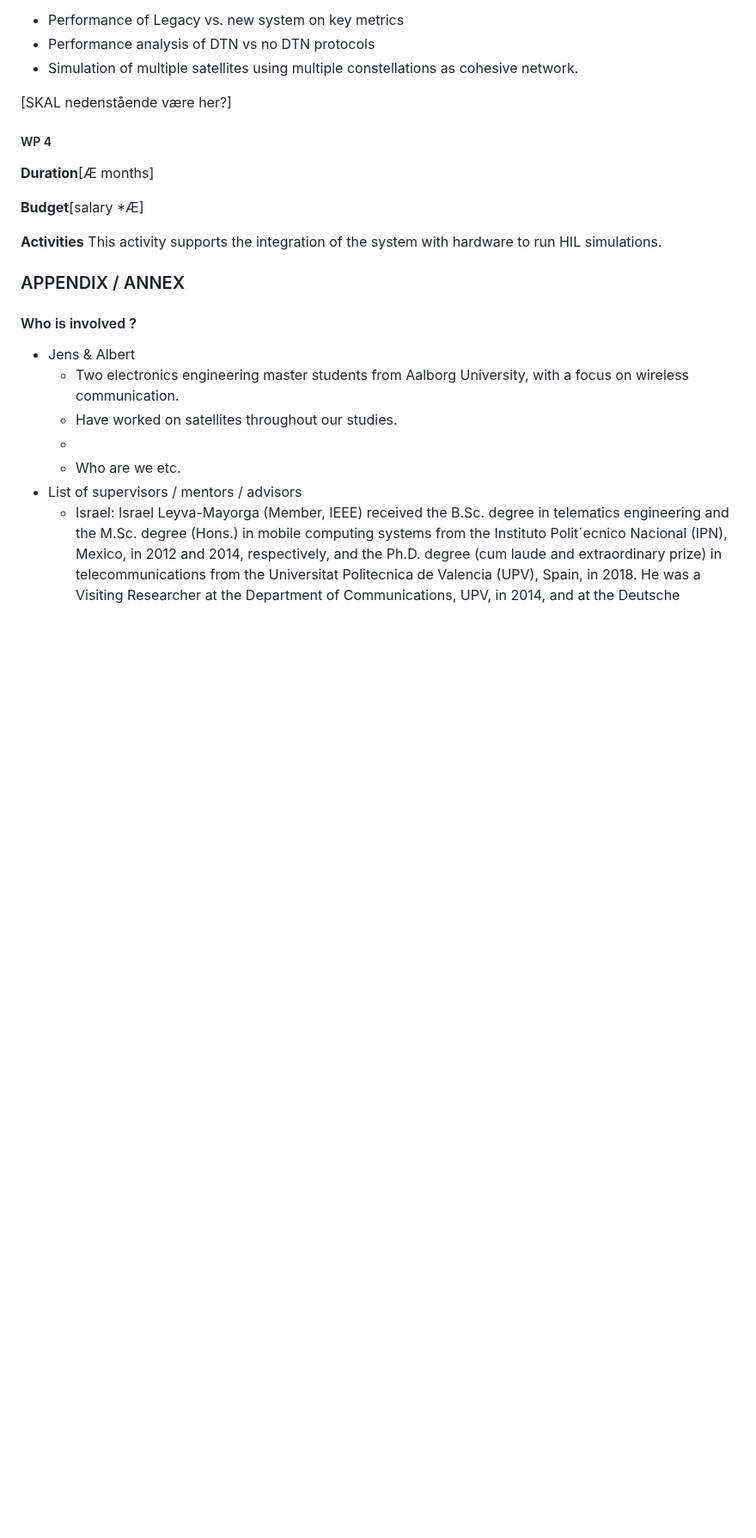
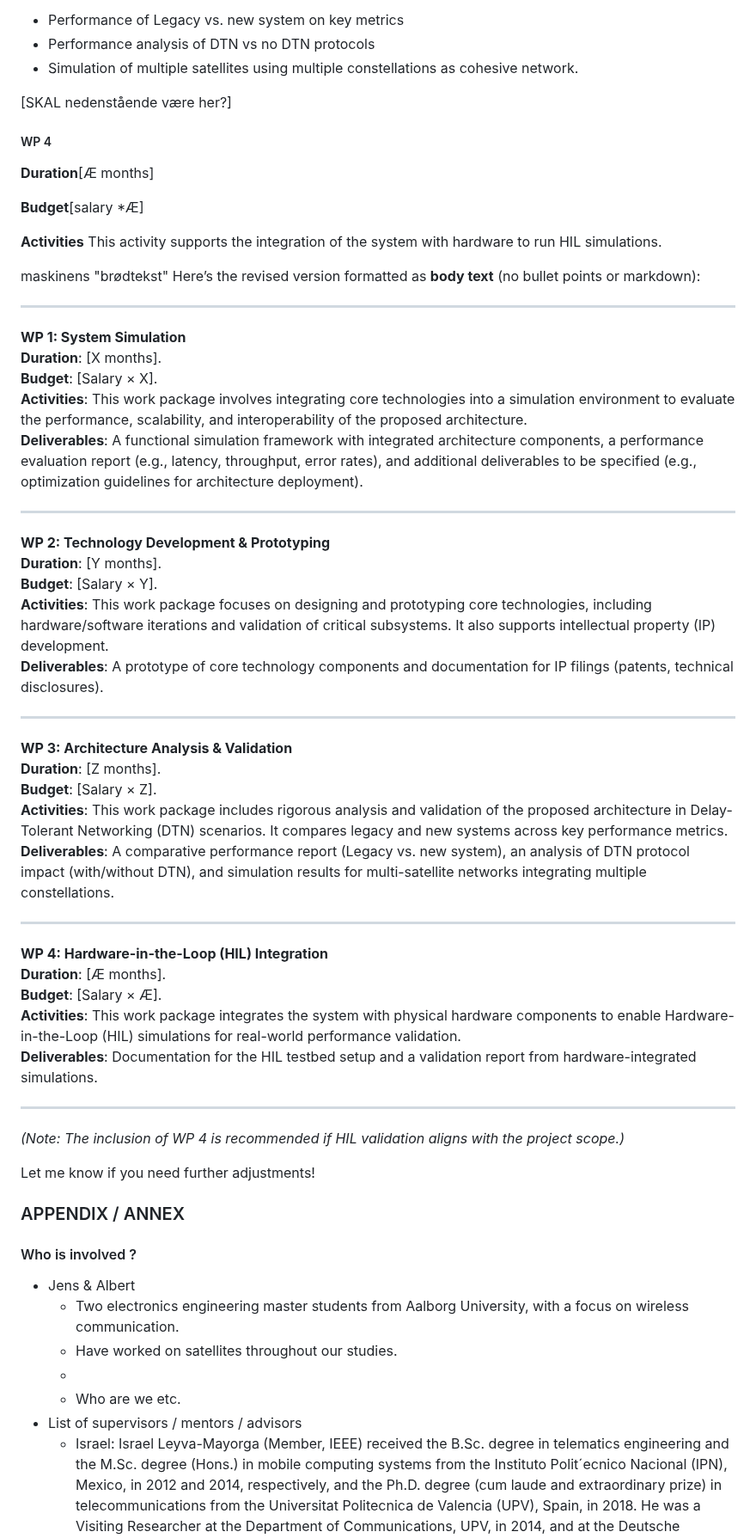
Before and after one commit to sat-masters/docs, a Markdown page: Business/ESA GSTP/GSTP Ansøgning.md, the part around the change. Shown at 86% size. Drawn GitHub-style; blank space fills up the shorter version.

Commit message:
vault backup: 2025-04-11 14:16:16

```diff
--- a/Business/ESA GSTP/GSTP Ansøgning.md
+++ b/Business/ESA GSTP/GSTP Ansøgning.md
@@ -167,6 +167,48 @@ This activity includes the analysis of the proposed architecture in the DTN cont
 **Activities**
 This activity supports the integration of the system with hardware to run HIL simulations.
 
+maskinens "brødtekst"
+Here’s the revised version formatted as **body text** (no bullet points or markdown):
+
+---
+
+**WP 1: System Simulation**
+**Duration**: [X months].
+**Budget**: [Salary × X].
+**Activities**: This work package involves integrating core technologies into a simulation environment to evaluate the performance, scalability, and interoperability of the proposed architecture.
+**Deliverables**: A functional simulation framework with integrated architecture components, a performance evaluation report (e.g., latency, throughput, error rates), and additional deliverables to be specified (e.g., optimization guidelines for architecture deployment).
+
+---
+
+**WP 2: Technology Development & Prototyping**
+**Duration**: [Y months].
+**Budget**: [Salary × Y].
+**Activities**: This work package focuses on designing and prototyping core technologies, including hardware/software iterations and validation of critical subsystems. It also supports intellectual property (IP) development.
+**Deliverables**: A prototype of core technology components and documentation for IP filings (patents, technical disclosures).
+
+---
+
+**WP 3: Architecture Analysis & Validation**
+**Duration**: [Z months].
+**Budget**: [Salary × Z].
+**Activities**: This work package includes rigorous analysis and validation of the proposed architecture in Delay-Tolerant Networking (DTN) scenarios. It compares legacy and new systems across key performance metrics.
+**Deliverables**: A comparative performance report (Legacy vs. new system), an analysis of DTN protocol impact (with/without DTN), and simulation results for multi-satellite networks integrating multiple constellations.
+
+---
+
+**WP 4: Hardware-in-the-Loop (HIL) Integration**
+**Duration**: [Æ months].
+**Budget**: [Salary × Æ].
+**Activities**: This work package integrates the system with physical hardware components to enable Hardware-in-the-Loop (HIL) simulations for real-world performance validation.
+**Deliverables**: Documentation for the HIL testbed setup and a validation report from hardware-integrated simulations.
+
+---
+
+*(Note: The inclusion of WP 4 is recommended if HIL validation aligns with the project scope.)*
+
+Let me know if you need further adjustments!
+
+
 ### APPENDIX / ANNEX
 
 #### Who is involved ?
```
